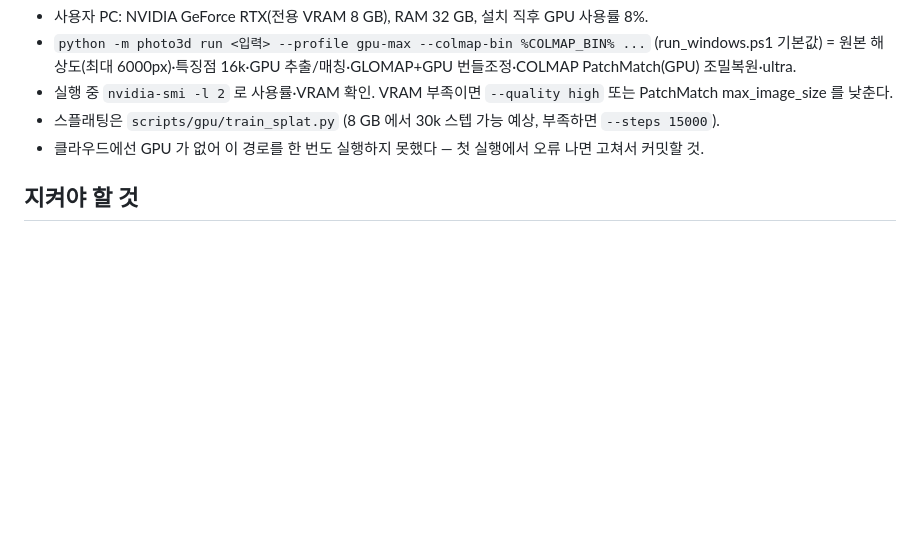
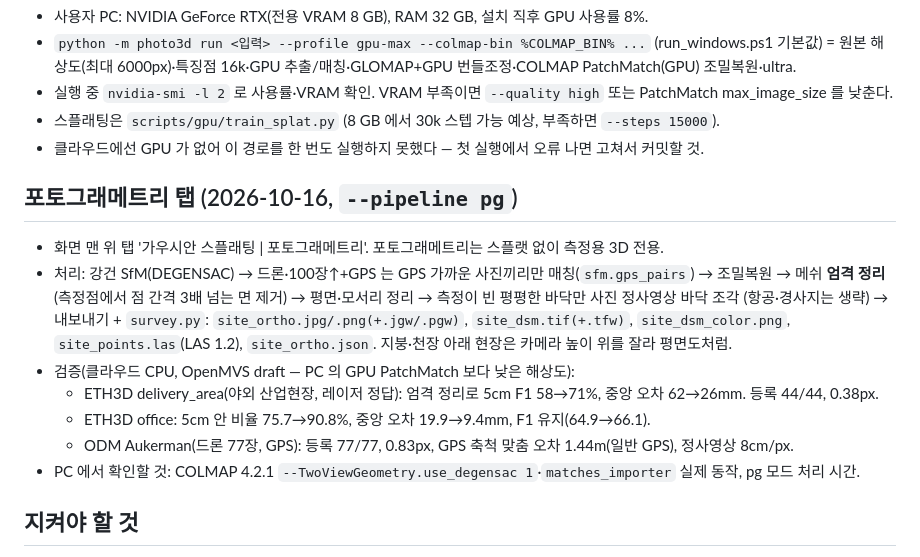
Before and after one commit to Dlsvy/Safety, a Markdown page: HANDOFF.md, the part around the change. Drawn GitHub-style; blank space fills up the shorter version.

Commit message:
HANDOFF: 포토그래메트리 탭 처리·검증 결과
Co-Authored-By: Claude Opus 5.5 <noreply@anthropic.com>
Claude-Session: https://claude.ai/code/session_01Tzj1gLNRKP1qBMgmutydsx

```diff
--- a/HANDOFF.md
+++ b/HANDOFF.md
@@ -32,6 +32,18 @@ README.md 에 전체 설명·검증 결과가 있다. 먼저 README 를 읽어
 - 스플래팅은 `scripts/gpu/train_splat.py` (8 GB 에서 30k 스텝 가능 예상, 부족하면 `--steps 15000`).
 - 클라우드에선 GPU 가 없어 이 경로를 한 번도 실행하지 못했다 — 첫 실행에서 오류 나면 고쳐서 커밋할 것.
 
+## 포토그래메트리 탭 (2026-10-16, `--pipeline pg`)
+- 화면 맨 위 탭 '가우시안 스플래팅 | 포토그래메트리'. 포토그래메트리는 스플랫 없이 측정용 3D 전용.
+- 처리: 강건 SfM(DEGENSAC) → 드론·100장↑+GPS 는 GPS 가까운 사진끼리만 매칭(`sfm.gps_pairs`) → 조밀복원 →
+  메쉬 **엄격 정리**(측정점에서 점 간격 3배 넘는 면 제거) → 평면·모서리 정리 → 측정이 빈 평평한 바닥만 사진 정사영상 바닥 조각
+  (항공·경사지는 생략) → 내보내기 + `survey.py`: `site_ortho.jpg/.png(+.jgw/.pgw)`, `site_dsm.tif(+.tfw)`, `site_dsm_color.png`,
+  `site_points.las`(LAS 1.2), `site_ortho.json`. 지붕·천장 아래 현장은 카메라 높이 위를 잘라 평면도처럼.
+- 검증(클라우드 CPU, OpenMVS draft — PC 의 GPU PatchMatch 보다 낮은 해상도):
+  - ETH3D delivery_area(야외 산업현장, 레이저 정답): 엄격 정리로 5cm F1 58→71%, 중앙 오차 62→26mm. 등록 44/44, 0.38px.
+  - ETH3D office: 5cm 안 비율 75.7→90.8%, 중앙 오차 19.9→9.4mm, F1 유지(64.9→66.1).
+  - ODM Aukerman(드론 77장, GPS): 등록 77/77, 0.83px, GPS 축척 맞춤 오차 1.44m(일반 GPS), 정사영상 8cm/px.
+- PC 에서 확인할 것: COLMAP 4.2.1 `--TwoViewGeometry.use_degensac 1`·`matches_importer` 실제 동작, pg 모드 처리 시간.
+
 ## 지켜야 할 것
 - 상업 이용 가능 라이선스만(비상업: MASt3R, π³ 가중치, MILo, 2DGS, PGSR, VGGT 기본 가중치 등 사용 금지 — docs/GPU_PC.md).
 - 새 기법은 실사 벤치마크(eval_strecha.py)로 숫자 확인 후 채택(클라우드에서 sift_hq·refine_pp 는 효과 없어 옵션으로만 둠).
```
